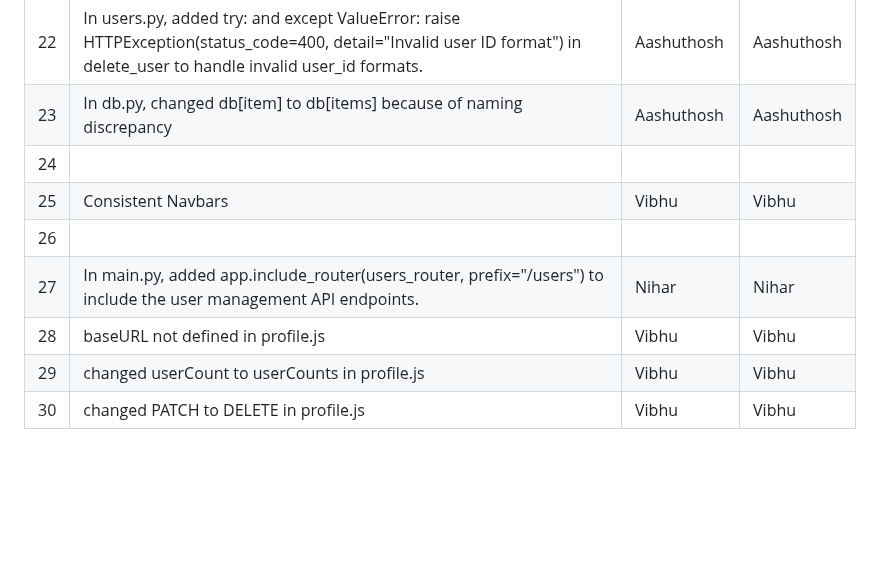
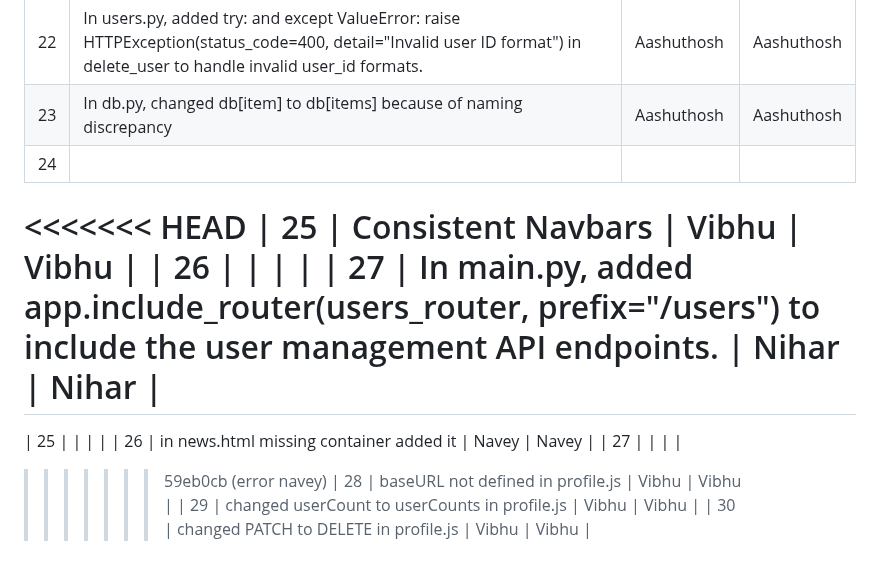
Before and after one commit to vubsss/tamil-tigers, a Markdown page: README.md, the part around the change. GitHub-like rendering; blank space fills up the shorter version.

Commit message:
error navey

```diff
--- a/README.md
+++ b/README.md
@@ -55,9 +55,15 @@
 | 22  | In users.py, added try: and except ValueError: raise HTTPException(status_code=400, detail="Invalid user ID format") in delete_user to handle invalid user_id formats.                                         |  Aashuthosh             |  Aashuthosh            |
 | 23  |   In db.py, changed db[item] to db[items] because of naming discrepancy                                       | Aashuthosh              |  Aashuthosh            |
 | 24  |                                          |               |              |
+<<<<<<< HEAD
 | 25  |  Consistent Navbars                                        |    Vibhu           |   Vibhu           |
 | 26  |                                          |               |              |
 | 27  |   In main.py, added app.include_router(users_router, prefix="/users") to include the user management API endpoints.                                       |   Nihar            |  Nihar            |
+=======
+| 25  |                                          |               |              |
+| 26  |    in news.html missing container added it                                      | Navey              |    Navey          |
+| 27  |                                          |               |              |
+>>>>>>> 59eb0cb (error navey)
 | 28  |  baseURL not defined in profile.js                                        |    Vibhu           |       Vibhu       |
 | 29  |  changed userCount to userCounts in profile.js                                        | Vibhu              |  Vibhu           |
 | 30  |  changed PATCH to DELETE in profile.js                                        | Vibhu         | Vibhu             |
```
